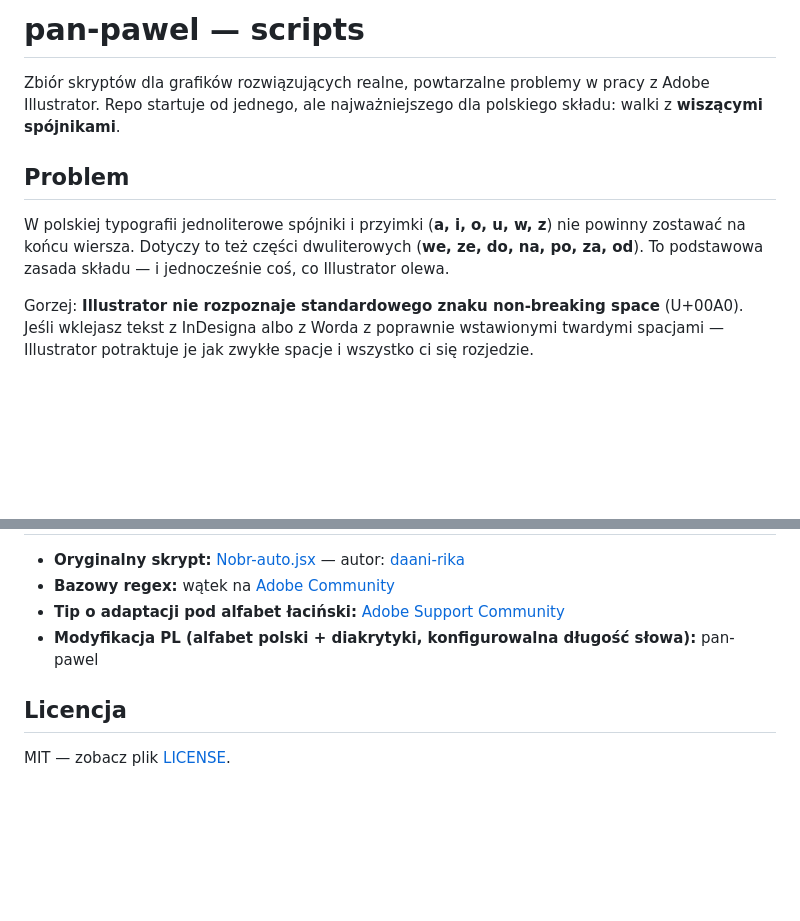
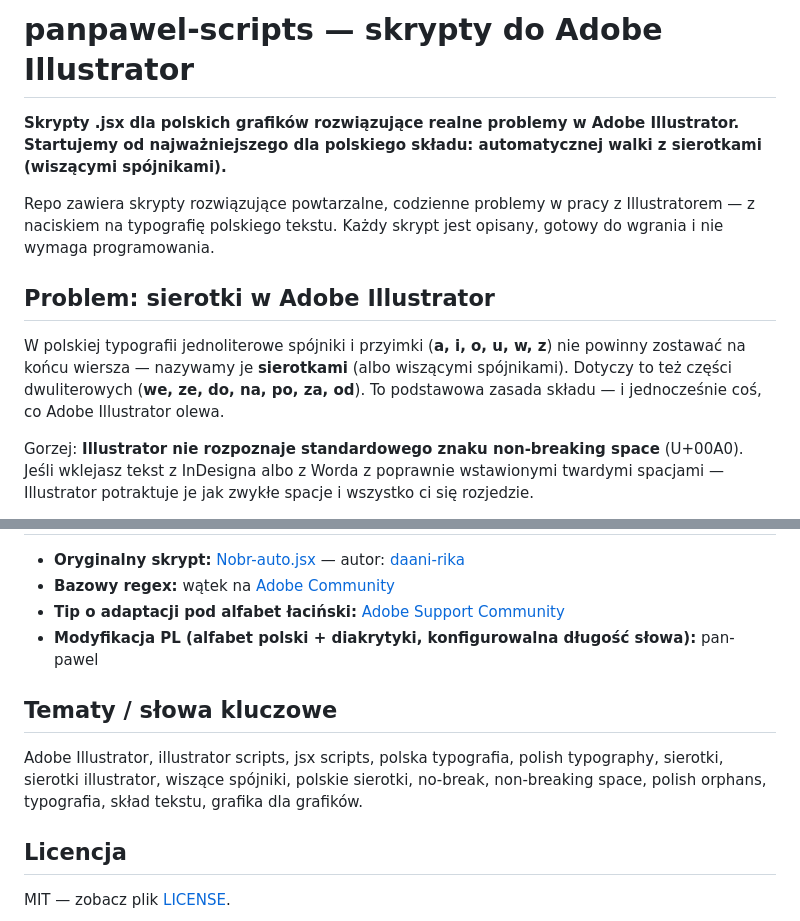
Before and after one commit to czantor/panpawel-scripts, a Markdown page: README.md, 2 parts joined by grey strips. Rendered like a GitHub page; blank space fills up the shorter version.

```diff
--- a/README.md
+++ b/README.md
@@ -1,10 +1,12 @@
-# pan-pawel — scripts
+# panpawel-scripts — skrypty do Adobe Illustrator
 
-Zbiór skryptów dla grafików rozwiązujących realne, powtarzalne problemy w pracy z Adobe Illustrator. Repo startuje od jednego, ale najważniejszego dla polskiego składu: walki z **wiszącymi spójnikami**.
+**Skrypty .jsx dla polskich grafików rozwiązujące realne problemy w Adobe Illustrator. Startujemy od najważniejszego dla polskiego składu: automatycznej walki z sierotkami (wiszącymi spójnikami).**
 
-## Problem
+Repo zawiera skrypty rozwiązujące powtarzalne, codzienne problemy w pracy z Illustratorem — z naciskiem na typografię polskiego tekstu. Każdy skrypt jest opisany, gotowy do wgrania i nie wymaga programowania.
 
-W polskiej typografii jednoliterowe spójniki i przyimki (**a, i, o, u, w, z**) nie powinny zostawać na końcu wiersza. Dotyczy to też części dwuliterowych (**we, ze, do, na, po, za, od**). To podstawowa zasada składu — i jednocześnie coś, co Illustrator olewa.
+## Problem: sierotki w Adobe Illustrator
+
+W polskiej typografii jednoliterowe spójniki i przyimki (**a, i, o, u, w, z**) nie powinny zostawać na końcu wiersza — nazywamy je **sierotkami** (albo wiszącymi spójnikami). Dotyczy to też części dwuliterowych (**we, ze, do, na, po, za, od**). To podstawowa zasada składu — i jednocześnie coś, co Adobe Illustrator olewa.
 
 Gorzej: **Illustrator nie rozpoznaje standardowego znaku non-breaking space** (U+00A0). Jeśli wklejasz tekst z InDesigna albo z Worda z poprawnie wstawionymi twardymi spacjami — Illustrator potraktuje je jak zwykłe spacje i wszystko ci się rozjedzie.
 
@@ -69,6 +71,10 @@ Po wrzuceniu **uruchom Illustratora od nowa**. Skrypt pojawi się w `File → Sc
 - **Tip o adaptacji pod alfabet łaciński:** [Adobe Support Community](https://community.adobe.com/t5/illustrator-discussions/adobe-illustrator-does-not-use-standard-non-breaking-space-character-and-this-is-a-problem/m-p/13701954)
 - **Modyfikacja PL (alfabet polski + diakrytyki, konfigurowalna długość słowa):** pan-pawel
 
+## Tematy / słowa kluczowe
+
+Adobe Illustrator, illustrator scripts, jsx scripts, polska typografia, polish typography, sierotki, sierotki illustrator, wiszące spójniki, polskie sierotki, no-break, non-breaking space, polish orphans, typografia, skład tekstu, grafika dla grafików.
+
 ## Licencja
 
 MIT — zobacz plik [LICENSE](LICENSE).
```
